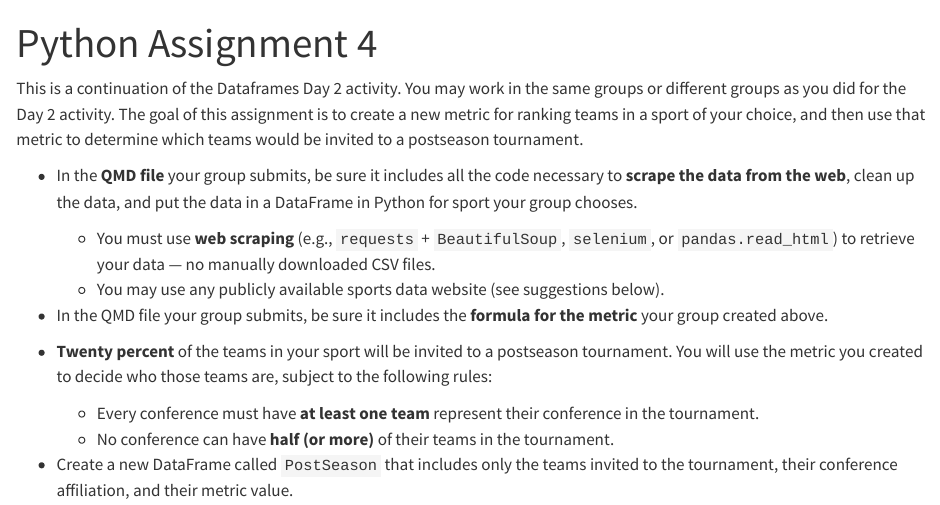
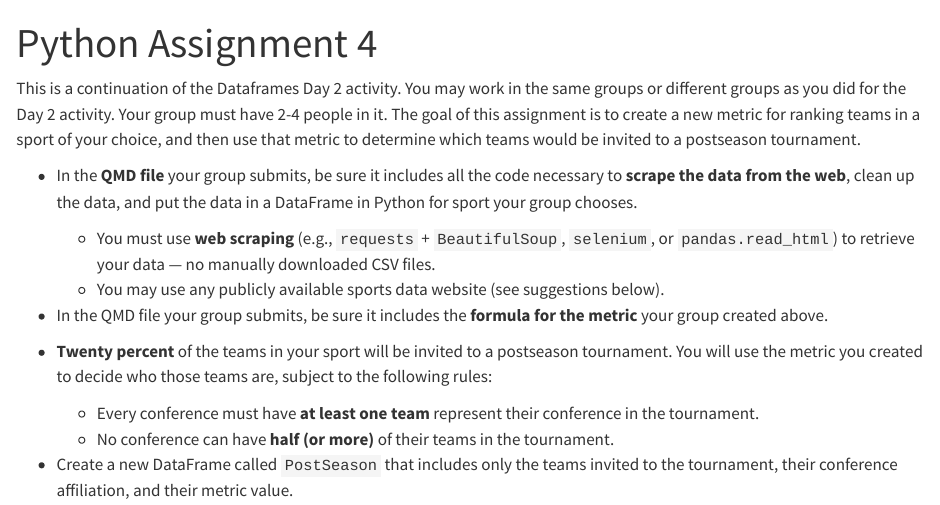
Before and after one commit to aubreyja/data367, a Quarto document (Python4/python4.qmd): the page in a window 1100 px wide, from its top. Rendered offline with R 4.5, knitr and Pandoc in place of Quarto, with nearby package versions.

Commit message:
Edit to Python 4 to clarify group sizes

```diff
--- a/Python4/python4.qmd
+++ b/Python4/python4.qmd
@@ -3,7 +3,7 @@ title: "Python Assignment 4"
 format: html
 ---
 
-This is a continuation of the Dataframes Day 2 activity. You may work in the same groups or different groups as you did for the Day 2 activity. The goal of this assignment is to create a new metric for ranking teams in a sport of your choice, and then use that metric to determine which teams would be invited to a postseason tournament.
+This is a continuation of the Dataframes Day 2 activity. You may work in the same groups or different groups as you did for the Day 2 activity. Your group must have 2-4 people in it. The goal of this assignment is to create a new metric for ranking teams in a sport of your choice, and then use that metric to determine which teams would be invited to a postseason tournament.
 
 - In the **QMD file** your group submits, be sure it includes all the code necessary to **scrape the data from the web**, clean up the data, and put the data in a DataFrame in Python for sport your group chooses.
   - You must use **web scraping** (e.g., `requests` + `BeautifulSoup`, `selenium`, or `pandas.read_html`) to retrieve your data — no manually downloaded CSV files.
```
